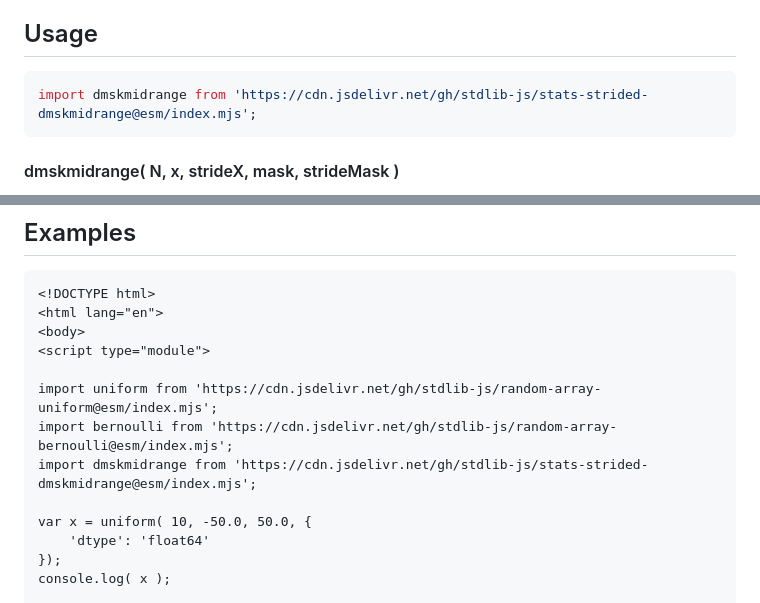
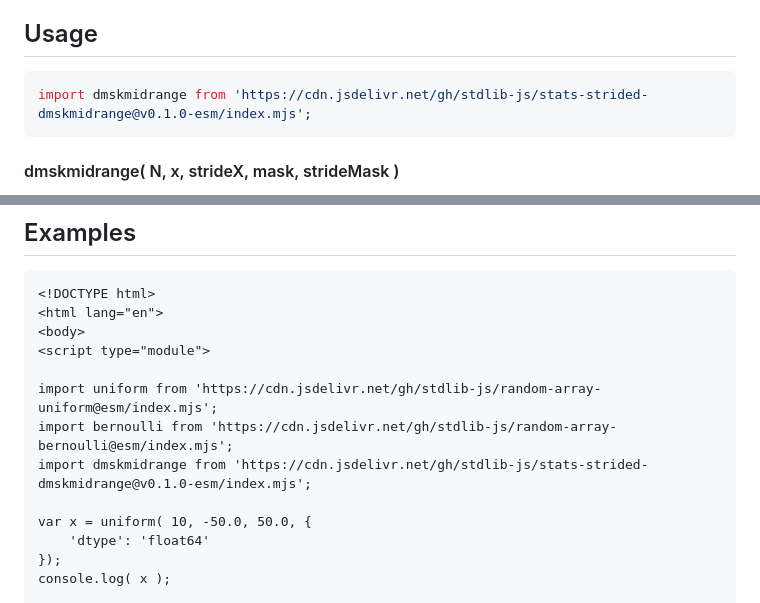
Before and after one commit to stdlib-js/stats-strided-dmskmidrange, a Markdown page: README.md, 2 parts joined by grey strips. GitHub-like rendering.

Commit message:
Update README.md for ESM bundle v0.1.0

````diff
--- a/README.md
+++ b/README.md
@@ -50,7 +50,7 @@ The [**mid-range**][mid-range], or **mid-extreme**, is the arithmetic mean of th
 ## Usage
 
 ```javascript
-import dmskmidrange from 'https://cdn.jsdelivr.net/gh/stdlib-js/stats-strided-dmskmidrange@esm/index.mjs';
+import dmskmidrange from 'https://cdn.jsdelivr.net/gh/stdlib-js/stats-strided-dmskmidrange@v0.1.0-esm/index.mjs';
 ```
 
 #### dmskmidrange( N, x, strideX, mask, strideMask )
@@ -168,7 +168,7 @@ var v = dmskmidrange.ndarray( 4, x, 2, 1, mask, 2, 1 );
 
 import uniform from 'https://cdn.jsdelivr.net/gh/stdlib-js/random-array-uniform@esm/index.mjs';
 import bernoulli from 'https://cdn.jsdelivr.net/gh/stdlib-js/random-array-bernoulli@esm/index.mjs';
-import dmskmidrange from 'https://cdn.jsdelivr.net/gh/stdlib-js/stats-strided-dmskmidrange@esm/index.mjs';
+import dmskmidrange from 'https://cdn.jsdelivr.net/gh/stdlib-js/stats-strided-dmskmidrange@v0.1.0-esm/index.mjs';
 
 var x = uniform( 10, -50.0, 50.0, {
     'dtype': 'float64'
````
